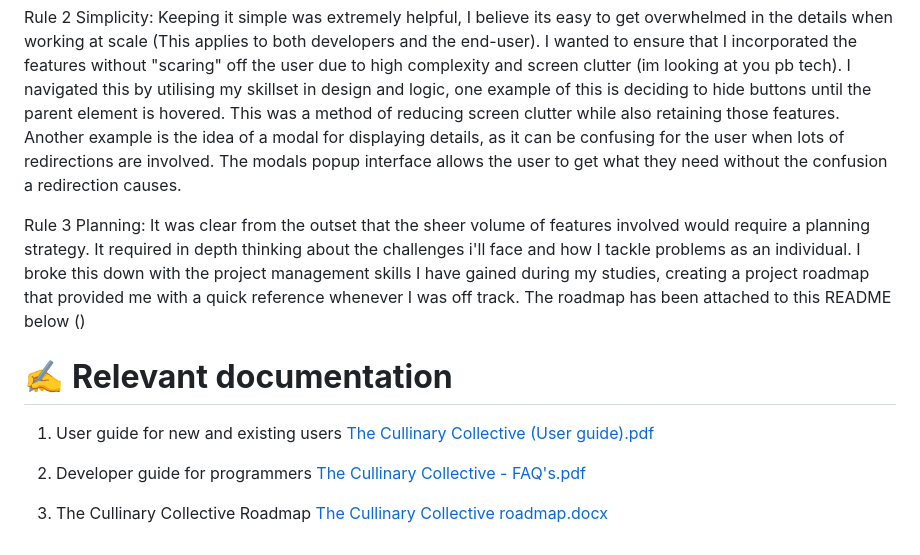
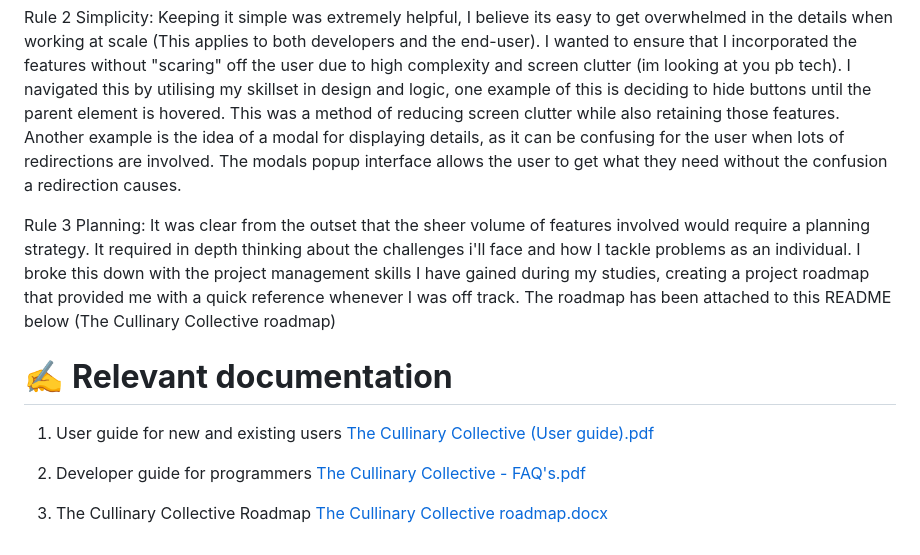
Before and after one commit to SioneYerkovich/TheCullinaryCollective, a Markdown page: README.md, the part around the change. GitHub-like rendering.

```diff
--- a/README.md
+++ b/README.md
@@ -61,7 +61,7 @@ Rule 2 Simplicity:
 Keeping it simple was extremely helpful, I believe its easy to get overwhelmed in the details when working at scale (This applies to both developers and the end-user). I wanted to ensure that I incorporated the features without "scaring" off the user due to high complexity and screen clutter (im looking at you pb tech). I navigated this by utilising my skillset in design and logic, one example of this is deciding to hide buttons until the parent element is hovered. This was a method of reducing screen clutter while also retaining those features. Another example is the idea of a modal for displaying details, as it can be confusing for the user when lots of redirections are involved. The modals popup interface allows the user to get what they need without the confusion a redirection causes.
 
 Rule 3 Planning:
-It was clear from the outset that the sheer volume of features involved would require a planning strategy. It required in depth thinking about the challenges i'll face and how I tackle problems as an individual. I broke this down with the project management skills I have gained during my studies, creating a project roadmap that provided me with a quick reference whenever I was off track. The roadmap has been attached to this README below ()
+It was clear from the outset that the sheer volume of features involved would require a planning strategy. It required in depth thinking about the challenges i'll face and how I tackle problems as an individual. I broke this down with the project management skills I have gained during my studies, creating a project roadmap that provided me with a quick reference whenever I was off track. The roadmap has been attached to this README below (The Cullinary Collective roadmap)
 
 
 # ✍️ **Relevant documentation**
@@ -72,5 +72,6 @@ It was clear from the outset that the sheer volume of features involved would re
 2. Developer guide for programmers
 [The Cullinary Collective - FAQ's.pdf](https://github.com/user-attachments/files/19542648/The.Cullinary.Collective.-.FAQ.s.pdf)
 
+
 3. The Cullinary Collective Roadmap
 [The Cullinary Collective roadmap.docx](https://github.com/user-attachments/files/19675837/The.Cullinary.Collective.roadmap.docx)
```
